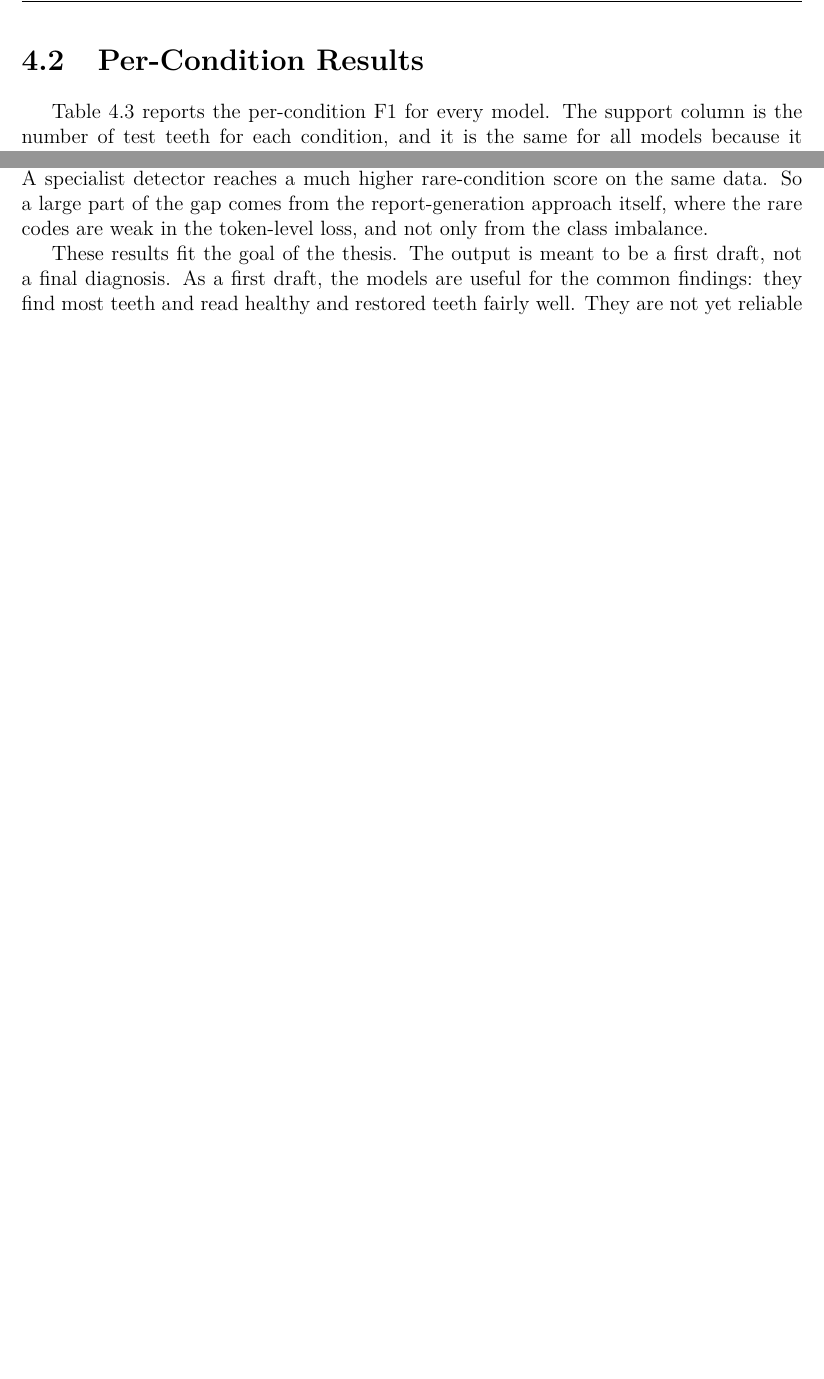
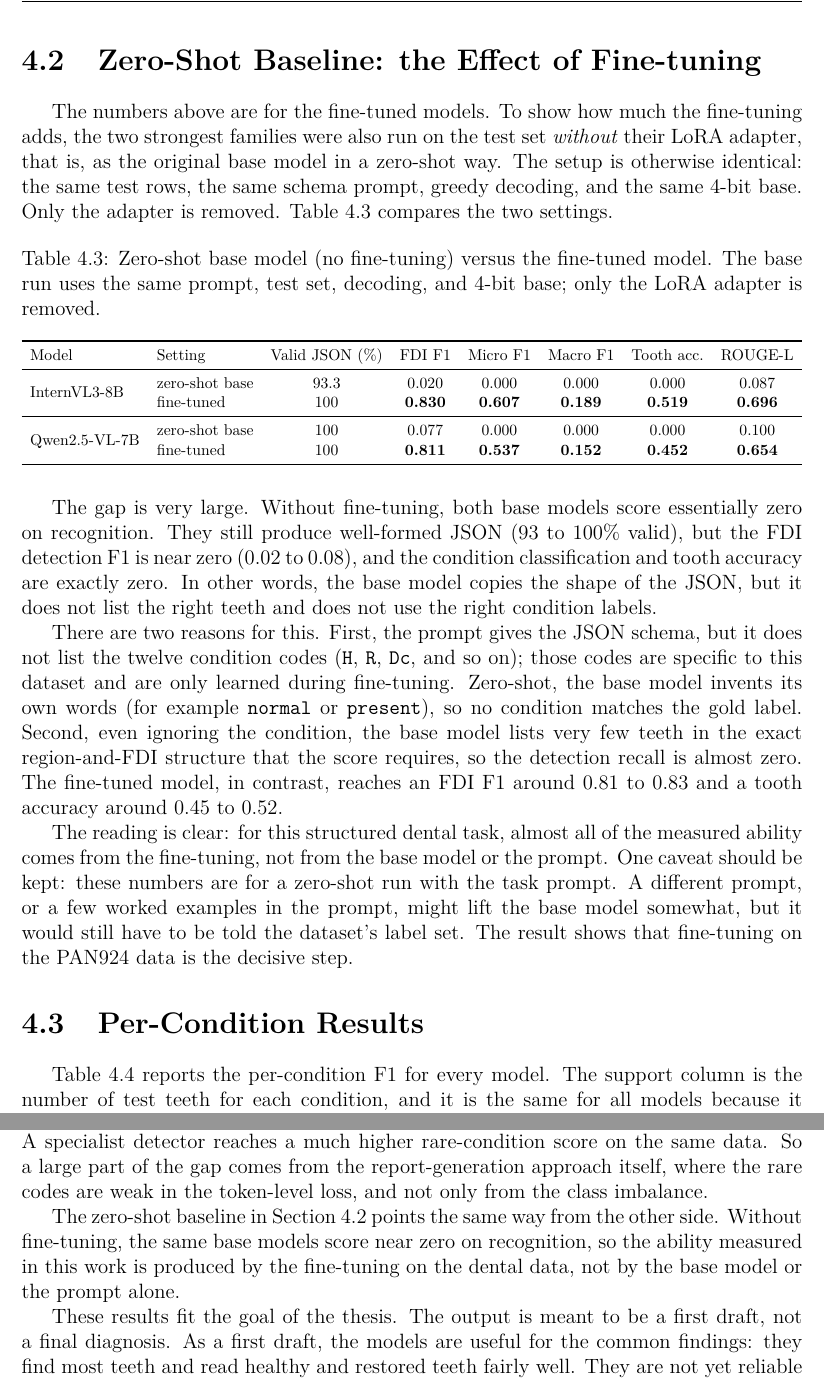
Before and after one commit to tungtimo0808/Thesis-, a LaTeX thesis (report/report.tex): two parts of pages 32 and 37 of 41 before the commit and two parts of pages 32 and 38 of 42 after it, joined at a grey line, cut at the place of the change, the shorter picture padded with empty space. Compiled offline with pdfLaTeX.

Commit message:
Results: add Zero-Shot Baseline section (base vs fine-tuned for InternVL3 & Qwen-7B); fine-tuning is the decisive step

```diff
--- a/report/report.tex
+++ b/report/report.tex
@@ -991,6 +991,37 @@ Figure~\ref{fig:model-comparison} shows the same comparison as a bar chart. It m
     \caption{Overall recognition metrics for the five models. FDI detection is high and similar for all, while macro F1 stays low: condition classification is the hard part. InternVL3 is best, PaliGemma~2 a close second.}
     \label{fig:model-comparison}
 \end{figure}
+
+\section{Zero-Shot Baseline: the Effect of Fine-tuning}
+\label{sec:zeroshot}
+
+The numbers above are for the fine-tuned models. To show how much the fine-tuning adds, the two strongest families were also run on the test set \emph{without} their LoRA adapter, that is, as the original base model in a zero-shot way. The setup is otherwise identical: the same test rows, the same schema prompt, greedy decoding, and the same 4-bit base. Only the adapter is removed. Table~\ref{tab:base-vs-ft} compares the two settings.
+
+\begin{table}[H]
+\centering
+\caption{Zero-shot base model (no fine-tuning) versus the fine-tuned model. The base run uses the same prompt, test set, decoding, and 4-bit base; only the LoRA adapter is removed.}
+\label{tab:base-vs-ft}
+\small
+\begin{adjustbox}{max width=\textwidth}
+\begin{tabular}{llcccccc}
+\toprule
+Model & Setting & Valid JSON (\%) & FDI F1 & Micro F1 & Macro F1 & Tooth acc. & ROUGE-L \\
+\midrule
+\multirow{2}{*}{InternVL3-8B}  & zero-shot base & 93.3 & 0.020 & 0.000 & 0.000 & 0.000 & 0.087 \\
+                               & fine-tuned     & 100  & \textbf{0.830} & \textbf{0.607} & \textbf{0.189} & \textbf{0.519} & \textbf{0.696} \\
+\midrule
+\multirow{2}{*}{Qwen2.5-VL-7B} & zero-shot base & 100  & 0.077 & 0.000 & 0.000 & 0.000 & 0.100 \\
+                               & fine-tuned     & 100  & \textbf{0.811} & \textbf{0.537} & \textbf{0.152} & \textbf{0.452} & \textbf{0.654} \\
+\bottomrule
+\end{tabular}
+\end{adjustbox}
+\end{table}
+
+The gap is very large. Without fine-tuning, both base models score essentially zero on recognition. They still produce well-formed JSON (93 to 100\% valid), but the FDI detection F1 is near zero (0.02 to 0.08), and the condition classification and tooth accuracy are exactly zero. In other words, the base model copies the shape of the JSON, but it does not list the right teeth and does not use the right condition labels.
+
+There are two reasons for this. First, the prompt gives the JSON schema, but it does not list the twelve condition codes (\texttt{H}, \texttt{R}, \texttt{Dc}, and so on); those codes are specific to this dataset and are only learned during fine-tuning. Zero-shot, the base model invents its own words (for example \texttt{normal} or \texttt{present}), so no condition matches the gold label. Second, even ignoring the condition, the base model lists very few teeth in the exact region-and-FDI structure that the score requires, so the detection recall is almost zero. The fine-tuned model, in contrast, reaches an FDI F1 around 0.81 to 0.83 and a tooth accuracy around 0.45 to 0.52.
+
+The reading is clear: for this structured dental task, almost all of the measured ability comes from the fine-tuning, not from the base model or the prompt. One caveat should be kept: these numbers are for a zero-shot run with the task prompt. A different prompt, or a few worked examples in the prompt, might lift the base model somewhat, but it would still have to be told the dataset's label set. The result shows that fine-tuning on the PAN924 data is the decisive step.
 
 \section{Per-Condition Results}
 
@@ -1152,6 +1183,8 @@ The third conclusion is about the class imbalance. The two techniques, oversampl
 
 The Faster R-CNN baseline in Section~\ref{sec:frcnn-compare} shows that this is not only a data limit. A specialist detector reaches a much higher rare-condition score on the same data. So a large part of the gap comes from the report-generation approach itself, where the rare codes are weak in the token-level loss, and not only from the class imbalance.
 
+The zero-shot baseline in Section~\ref{sec:zeroshot} points the same way from the other side. Without fine-tuning, the same base models score near zero on recognition, so the ability measured in this work is produced by the fine-tuning on the dental data, not by the base model or the prompt alone.
+
 These results fit the goal of the thesis. The output is meant to be a first draft, not a final diagnosis. As a first draft, the models are useful for the common findings: they find most teeth and read healthy and restored teeth fairly well. They are not yet reliable for the rare conditions, and caries is a clear weak point. For this reason, the generated report still needs a dentist to check it, especially for the rare and the small findings. The work shows that vision-language models can produce a structured dental report, but it also shows that the rare-condition recognition is the open problem for future work.
 
 \section{Limitations and Future Work}
```
Also changed, not shown: report/report.tex (2 more changed lines).
